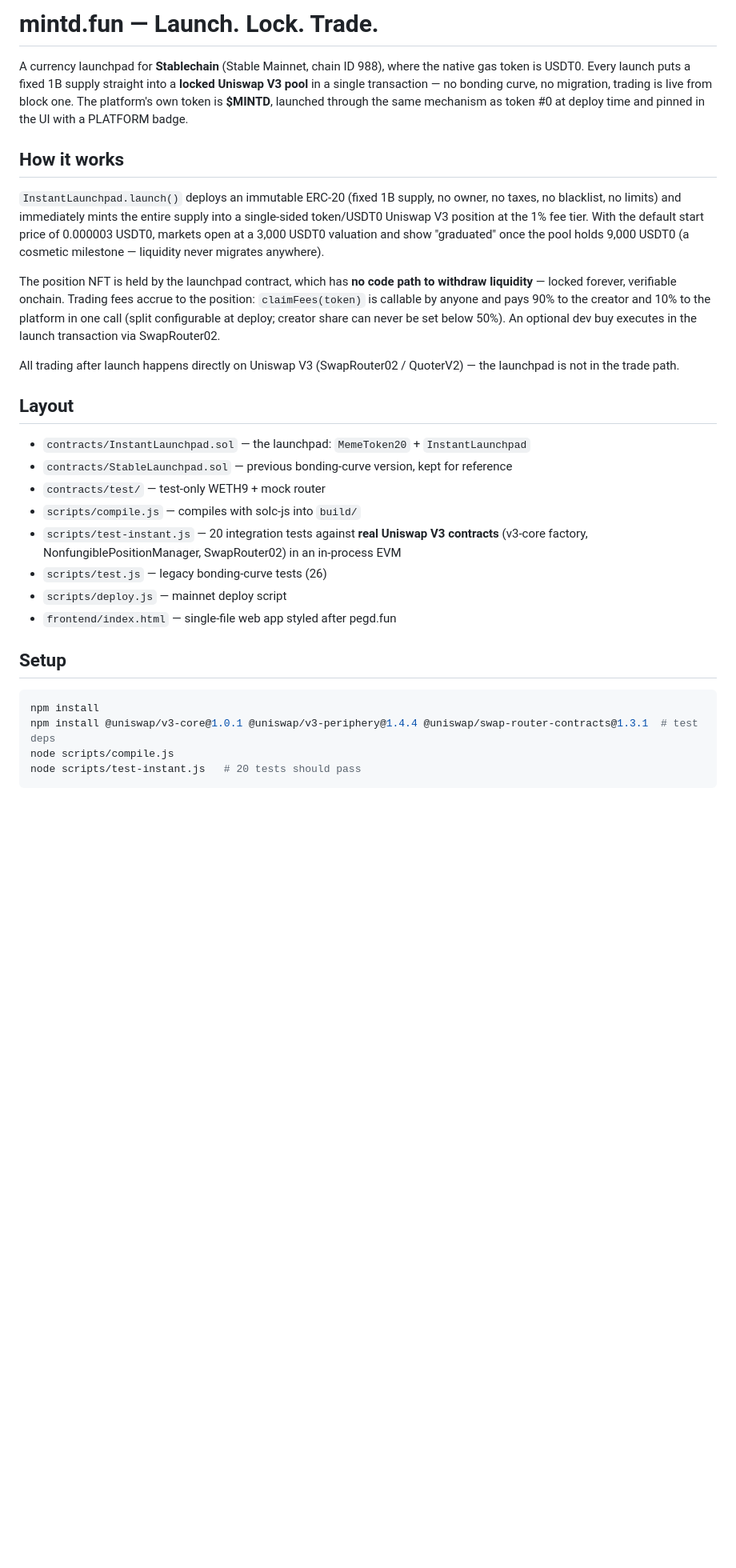
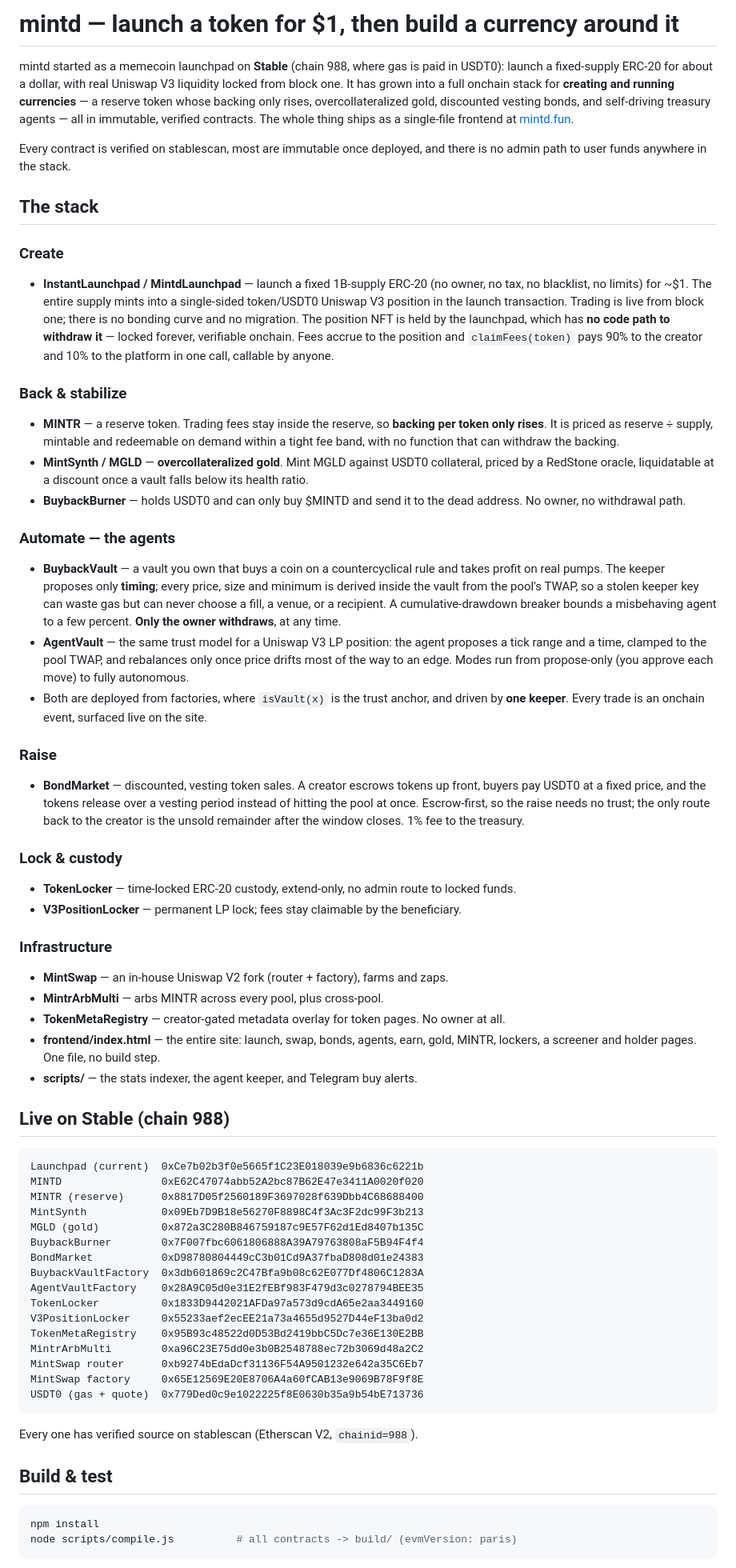
Before and after one commit to mrhouse223/mintd, a Markdown page: README.md, the part around one of its changes. Shown at 80% size. Rendered like a GitHub page; blank space fills up the shorter version.

Commit message:
README: reframe from launchpad to a currency-creation stack
The README still described only the launchpad. mintd is now a full onchain stack:
the launchpad, the MINTR reserve whose backing only rises, overcollateralized
MGLD gold, escrow-first vesting bonds, and the user-owned agents (buyback + LP
vaults driven by one keeper, where the keeper proposes only timing and the vault
derives every price from a TWAP). Rewritten around Create / Back / Automate /
Raise / Lock, with the live verified addresses and the real test suites.

Co-Authored-By: Claude Opus 5 <noreply@anthropic.com>

````diff
--- a/README.md
+++ b/README.md
@@ -1,32 +1,71 @@
-# mintd.fun — Launch. Lock. Trade.
+# mintd — launch a token for $1, then build a currency around it
 
-A currency launchpad for **Stablechain** (Stable Mainnet, chain ID 988), where the native gas token is USDT0. Every launch puts a fixed 1B supply straight into a **locked Uniswap V3 pool** in a single transaction — no bonding curve, no migration, trading is live from block one. The platform's own token is **$MINTD**, launched through the same mechanism as token #0 at deploy time and pinned in the UI with a PLATFORM badge.
+mintd started as a memecoin launchpad on **Stable** (chain 988, where gas is paid in USDT0): launch a fixed-supply ERC-20 for about a dollar, with real Uniswap V3 liquidity locked from block one. It has grown into a full onchain stack for **creating and running currencies** — a reserve token whose backing only rises, overcollateralized gold, discounted vesting bonds, and self-driving treasury agents — all in immutable, verified contracts. The whole thing ships as a single-file frontend at [mintd.fun](https://mintd.fun).
 
-## How it works
+Every contract is verified on stablescan, most are immutable once deployed, and there is no admin path to user funds anywhere in the stack.
 
-`InstantLaunchpad.launch()` deploys an immutable ERC-20 (fixed 1B supply, no owner, no taxes, no blacklist, no limits) and immediately mints the entire supply into a single-sided token/USDT0 Uniswap V3 position at the 1% fee tier. With the default start price of 0.000003 USDT0, markets open at a 3,000 USDT0 valuation and show "graduated" once the pool holds 9,000 USDT0 (a cosmetic milestone — liquidity never migrates anywhere).
+## The stack
 
-The position NFT is held by the launchpad contract, which has **no code path to withdraw liquidity** — locked forever, verifiable onchain. Trading fees accrue to the position: `claimFees(token)` is callable by anyone and pays 90% to the creator and 10% to the platform in one call (split configurable at deploy; creator share can never be set below 50%). An optional dev buy executes in the launch transaction via SwapRouter02.
+### Create
 
-All trading after launch happens directly on Uniswap V3 (SwapRouter02 / QuoterV2) — the launchpad is not in the trade path.
+- **InstantLaunchpad / MintdLaunchpad** — launch a fixed 1B-supply ERC-20 (no owner, no tax, no blacklist, no limits) for ~$1. The entire supply mints into a single-sided token/USDT0 Uniswap V3 position in the launch transaction. Trading is live from block one; there is no bonding curve and no migration. The position NFT is held by the launchpad, which has **no code path to withdraw it** — locked forever, verifiable onchain. Fees accrue to the position and `claimFees(token)` pays 90% to the creator and 10% to the platform in one call, callable by anyone.
 
-## Layout
+### Back & stabilize
 
-- `contracts/InstantLaunchpad.sol` — the launchpad: `MemeToken20` + `InstantLaunchpad`
-- `contracts/StableLaunchpad.sol` — previous bonding-curve version, kept for reference
-- `contracts/test/` — test-only WETH9 + mock router
-- `scripts/compile.js` — compiles with solc-js into `build/`
-- `scripts/test-instant.js` — 20 integration tests against **real Uniswap V3 contracts** (v3-core factory, NonfungiblePositionManager, SwapRouter02) in an in-process EVM
-- `scripts/test.js` — legacy bonding-curve tests (26)
-- `scripts/deploy.js` — mainnet deploy script
-- `frontend/index.html` — single-file web app styled after pegd.fun
+- **MINTR** — a reserve token. Trading fees stay inside the reserve, so **backing per token only rises**. It is priced as reserve ÷ supply, mintable and redeemable on demand within a tight fee band, with no function that can withdraw the backing.
+- **MintSynth / MGLD** — **overcollateralized gold**. Mint MGLD against USDT0 collateral, priced by a RedStone oracle, liquidatable at a discount once a vault falls below its health ratio.
+- **BuybackBurner** — holds USDT0 and can only buy $MINTD and send it to the dead address. No owner, no withdrawal path.
 
-## Setup
+### Automate — the agents
+
+- **BuybackVault** — a vault you own that buys a coin on a countercyclical rule and takes profit on real pumps. The keeper proposes only **timing**; every price, size and minimum is derived inside the vault from the pool's TWAP, so a stolen keeper key can waste gas but can never choose a fill, a venue, or a recipient. A cumulative-drawdown breaker bounds a misbehaving agent to a few percent. **Only the owner withdraws**, at any time.
+- **AgentVault** — the same trust model for a Uniswap V3 LP position: the agent proposes a tick range and a time, clamped to the pool TWAP, and rebalances only once price drifts most of the way to an edge. Modes run from propose-only (you approve each move) to fully autonomous.
+- Both are deployed from factories, where `isVault(x)` is the trust anchor, and driven by **one keeper**. Every trade is an onchain event, surfaced live on the site.
+
+### Raise
+
+- **BondMarket** — discounted, vesting token sales. A creator escrows tokens up front, buyers pay USDT0 at a fixed price, and the tokens release over a vesting period instead of hitting the pool at once. Escrow-first, so the raise needs no trust; the only route back to the creator is the unsold remainder after the window closes. 1% fee to the treasury.
+
+### Lock & custody
+
+- **TokenLocker** — time-locked ERC-20 custody, extend-only, no admin route to locked funds.
+- **V3PositionLocker** — permanent LP lock; fees stay claimable by the beneficiary.
+
+### Infrastructure
+
+- **MintSwap** — an in-house Uniswap V2 fork (router + factory), farms and zaps.
+- **MintrArbMulti** — arbs MINTR across every pool, plus cross-pool.
+- **TokenMetaRegistry** — creator-gated metadata overlay for token pages. No owner at all.
+- **frontend/index.html** — the entire site: launch, swap, bonds, agents, earn, gold, MINTR, lockers, a screener and holder pages. One file, no build step.
+- **scripts/** — the stats indexer, the agent keeper, and Telegram buy alerts.
+
+## Live on Stable (chain 988)
+
+```
+Launchpad (current)  0xCe7b02b3f0e5665f1C23E018039e9b6836c6221b
+MINTD                0xE62C47074abb52A2bc87B62E47e3411A0020f020
+MINTR (reserve)      0x8817D05f2560189F3697028f639Dbb4C68688400
+MintSynth            0x09Eb7D9B18e56270F8898C4f3Ac3F2dc99F3b213
+MGLD (gold)          0x872a3C280B846759187c9E57F62d1Ed8407b135C
+BuybackBurner        0x7F007fbc6061806888A39A79763808aF5B94F4f4
+BondMarket           0xD98780804449cC3b01Cd9A37fbaD808d01e24383
+BuybackVaultFactory  0x3db601869c2C47Bfa9b08c62E077Df4806C1283A
+AgentVaultFactory    0x28A9C05d0e31E2fEBf983F479d3c0278794BEE35
+TokenLocker          0x1833D9442021AFDa97a573d9cdA65e2aa3449160
+V3PositionLocker     0x55233aef2ecEE21a73a4655d9527D44eF13ba0d2
+TokenMetaRegistry    0x95B93c48522d0D53Bd2419bbC5Dc7e36E130E2BB
+MintrArbMulti        0xa96C23E75dd0e3b0B2548788ec72b3069d48a2C2
+MintSwap router      0xb9274bEdaDcf31136F54A9501232e642a35C6Eb7
+MintSwap factory     0x65E12569E20E8706A4a60fCAB13e9069B78F9f8E
+USDT0 (gas + quote)  0x779Ded0c9e1022225f8E0630b35a9b54bE713736
+```
+
+Every one has verified source on stablescan (Etherscan V2, `chainid=988`).
+
+## Build & test
 
 ```bash
 npm install
-npm install @uniswap/v3-core@1.0.1 @uniswap/v3-periphery@1.4.4 @uniswap/swap-router-contracts@1.3.1  # test deps
-node scripts/compile.js
-node scripts/test-instant.js   # 20 tests should pass
+node scripts/compile.js          # all contracts -> build/ (evmVersion: paris)
 ```
 
````
Also changed, not shown: other parts of README.md (+13 -12 lines).
